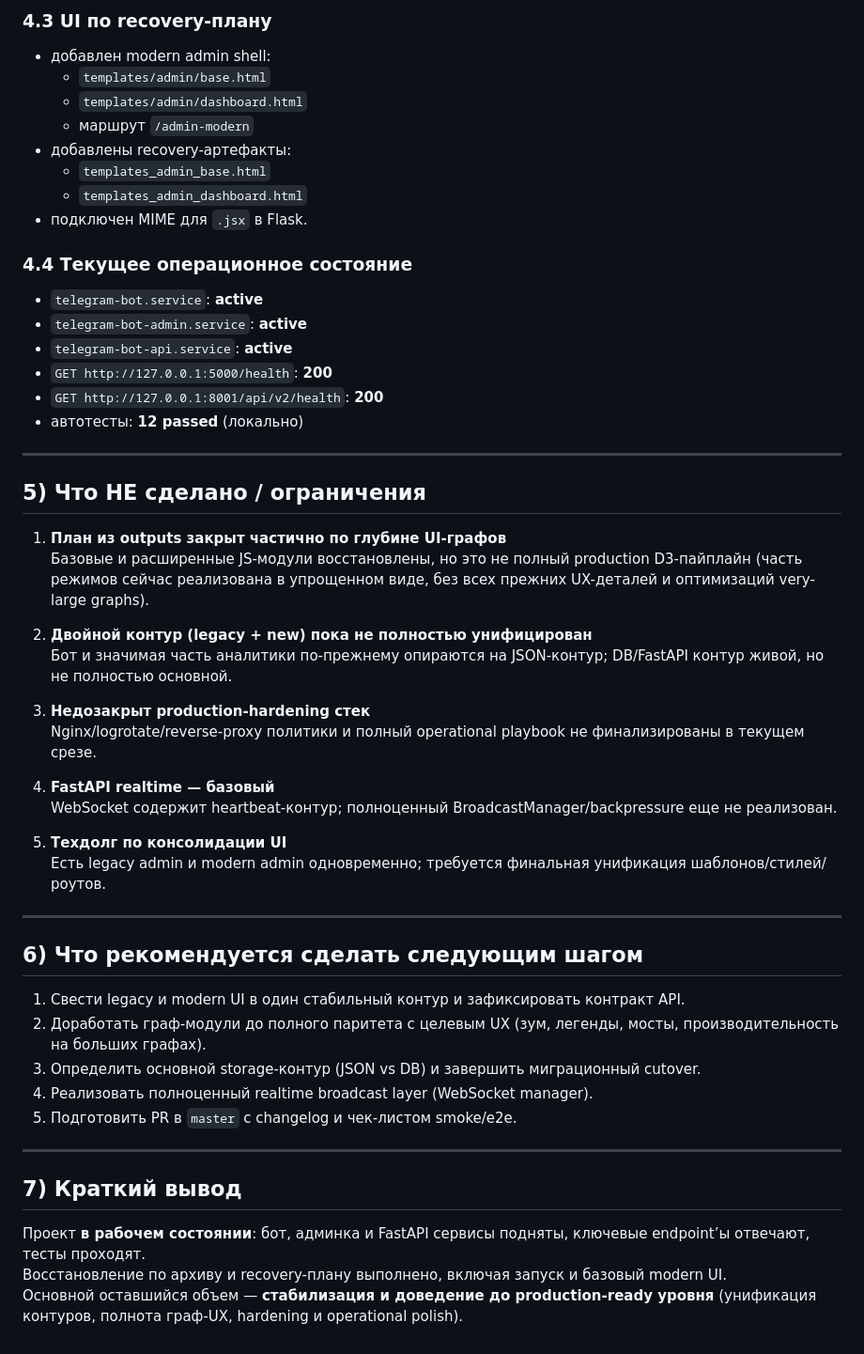
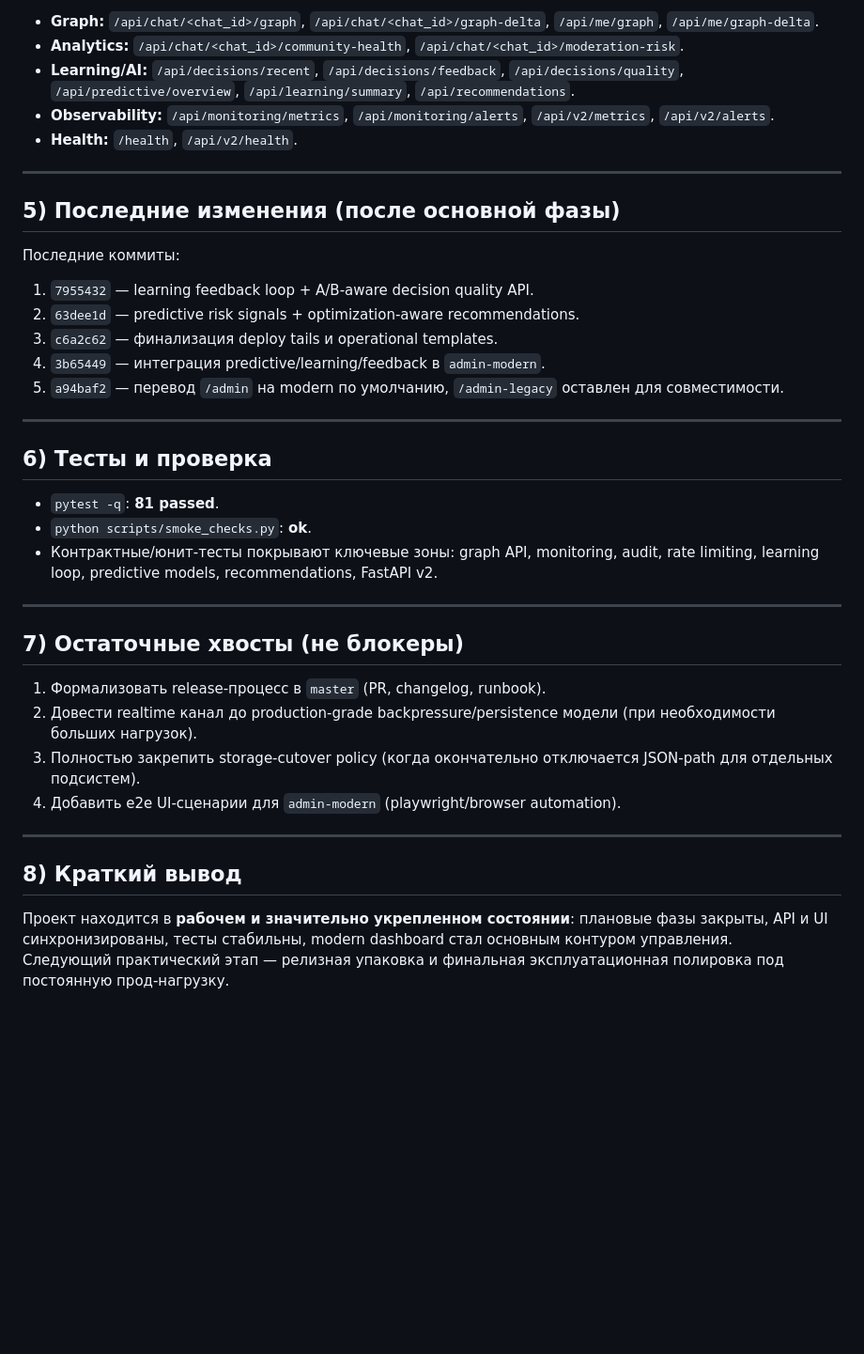
Before and after one commit to xlypen/nopolicybot, a Markdown page: PROJECT_STATUS_REPORT.md, the part around one of its changes. Shown at 94% size. GitHub-like rendering; blank space fills up the shorter version.

```diff
--- a/PROJECT_STATUS_REPORT.md
+++ b/PROJECT_STATUS_REPORT.md
@@ -86,56 +60,41 @@
-### 4.3 UI по recovery-плану
-
-- добавлен modern admin shell:
-  - `templates/admin/base.html`
-  - `templates/admin/dashboard.html`
-  - маршрут `/admin-modern`
-- добавлены recovery-артефакты:
-  - `templates_admin_base.html`
-  - `templates_admin_dashboard.html`
-- подключен MIME для `.jsx` в Flask.
-
-### 4.4 Текущее операционное состояние
-
-- `telegram-bot.service`: **active**
-- `telegram-bot-admin.service`: **active**
-- `telegram-bot-api.service`: **active**
-- `GET http://127.0.0.1:5000/health`: **200**
-- `GET http://127.0.0.1:8001/api/v2/health`: **200**
-- автотесты: **12 passed** (локально)
+- **Graph:** `/api/chat/<chat_id>/graph`, `/api/chat/<chat_id>/graph-delta`, `/api/me/graph`, `/api/me/graph-delta`.
+- **Analytics:** `/api/chat/<chat_id>/community-health`, `/api/chat/<chat_id>/moderation-risk`.
+- **Learning/AI:** `/api/decisions/recent`, `/api/decisions/feedback`, `/api/decisions/quality`, `/api/predictive/overview`, `/api/learning/summary`, `/api/recommendations`.
+- **Observability:** `/api/monitoring/metrics`, `/api/monitoring/alerts`, `/api/v2/metrics`, `/api/v2/alerts`.
+- **Health:** `/health`, `/api/v2/health`.
 
 ---
 
-## 5) Что НЕ сделано / ограничения
+## 5) Последние изменения (после основной фазы)
 
-1. **План из outputs закрыт частично по глубине UI-графов**
-   Базовые и расширенные JS-модули восстановлены, но это не полный production D3-пайплайн (часть режимов сейчас реализована в упрощенном виде, без всех прежних UX-деталей и оптимизаций very-large graphs).
+Последние коммиты:
 
-2. **Двойной контур (legacy + new) пока не полностью унифицирован**
-   Бот и значимая часть аналитики по-прежнему опираются на JSON-контур; DB/FastAPI контур живой, но не полностью основной.
-
-3. **Недозакрыт production-hardening стек**
-   Nginx/logrotate/reverse-proxy политики и полный operational playbook не финализированы в текущем срезе.
-
-4. **FastAPI realtime — базовый**
-   WebSocket содержит heartbeat-контур; полноценный BroadcastManager/backpressure еще не реализован.
-
-5. **Техдолг по консолидации UI**
-   Есть legacy admin и modern admin одновременно; требуется финальная унификация шаблонов/стилей/роутов.
+1. `7955432` — learning feedback loop + A/B-aware decision quality API.
+2. `63dee1d` — predictive risk signals + optimization-aware recommendations.
+3. `c6a2c62` — финализация deploy tails и operational templates.
+4. `3b65449` — интеграция predictive/learning/feedback в `admin-modern`.
+5. `a94baf2` — перевод `/admin` на modern по умолчанию, `/admin-legacy` оставлен для совместимости.
 
 ---
 
-## 6) Что рекомендуется сделать следующим шагом
+## 6) Тесты и проверка
 
-1. Свести legacy и modern UI в один стабильный контур и зафиксировать контракт API.
-2. Доработать граф-модули до полного паритета с целевым UX (зум, легенды, мосты, производительность на больших графах).
-3. Определить основной storage-контур (JSON vs DB) и завершить миграционный cutover.
-4. Реализовать полноценный realtime broadcast layer (WebSocket manager).
-5. Подготовить PR в `master` с changelog и чек-листом smoke/e2e.
+- `pytest -q`: **81 passed**.
+- `python scripts/smoke_checks.py`: **ok**.
+- Контрактные/юнит-тесты покрывают ключевые зоны: graph API, monitoring, audit, rate limiting, learning loop, predictive models, recommendations, FastAPI v2.
 
 ---
 
-## 7) Краткий вывод
+## 7) Остаточные хвосты (не блокеры)
 
-Проект **в рабочем состоянии**: бот, админка и FastAPI сервисы подняты, ключевые endpoint’ы отвечают, тесты проходят.
-Восстановление по архиву и recovery-плану выполнено, включая запуск и базовый modern UI.
-Основной оставшийся объем — **стабилизация и доведение до production-ready уровня** (унификация контуров, полнота граф-UX, hardening и operational polish).
+1. Формализовать release-процесс в `master` (PR, changelog, runbook).
+2. Довести realtime канал до production-grade backpressure/persistence модели (при необходимости больших нагрузок).
+3. Полностью закрепить storage-cutover policy (когда окончательно отключается JSON-path для отдельных подсистем).
+4. Добавить e2e UI-сценарии для `admin-modern` (playwright/browser automation).
+
+---
+
+## 8) Краткий вывод
+
+Проект находится в **рабочем и значительно укрепленном состоянии**: плановые фазы закрыты, API и UI синхронизированы, тесты стабильны, modern dashboard стал основным контуром управления.
+Следующий практический этап — релизная упаковка и финальная эксплуатационная полировка под постоянную прод-нагрузку.
```
Also changed, not shown: other parts of PROJECT_STATUS_REPORT.md (+33 -59 lines).
